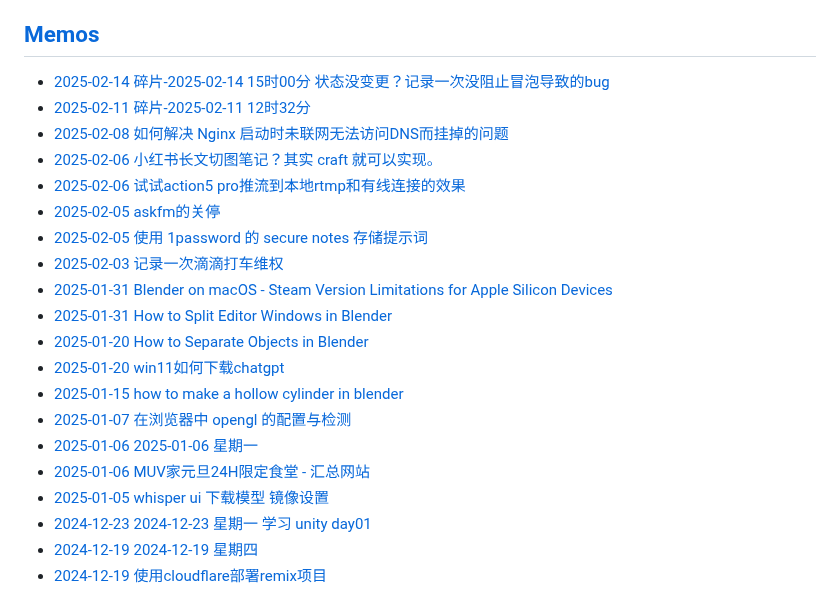
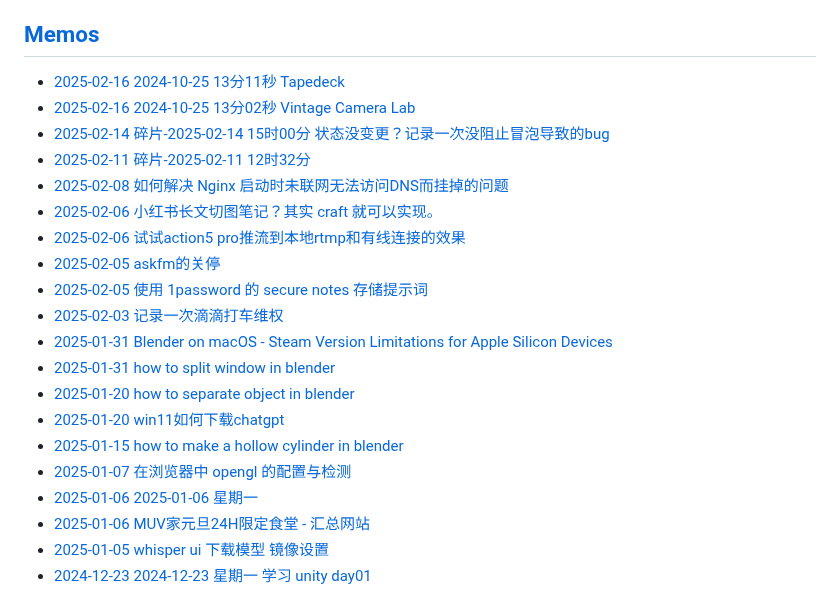
Before and after one commit to KazooTTT/kazoottt-blog-v2, a Markdown page: README.md, the part around the change. GitHub-like rendering.

Commit message:
Updated with the latest blog posts

```diff
--- a/README.md
+++ b/README.md
@@ -30,6 +30,8 @@
 
 ## [Memos](https://blog.kazoottt.top/notes/)
 <!-- MEMO-POST-LIST:START -->
+ - [2025-02-16 2024-10-25 13分11秒 Tapedeck](https://blog.kazoottt.top/notes/fragmented-notes-2025-02-16-23-40-56/)
+ - [2025-02-16 2024-10-25 13分02秒 Vintage Camera Lab](https://blog.kazoottt.top/notes/fragmented-notes-2025-02-16-23-41-18/)
  - [2025-02-14 碎片-2025-02-14 15时00分 状态没变更？记录一次没阻止冒泡导致的bug](https://blog.kazoottt.top/notes/fragmented-notes-2025-02-14-15-00-49/)
  - [2025-02-11 碎片-2025-02-11 12时32分](https://blog.kazoottt.top/notes/fragmented-notes-2025-02-11-12-32-42/)
  - [2025-02-08 如何解决 Nginx 启动时未联网无法访问DNS而挂掉的问题](https://blog.kazoottt.top/notes/nginx-startup-fix-configure-local-hosts-file/)
@@ -39,14 +41,12 @@
  - [2025-02-05 使用 1password 的 secure notes 存储提示词](https://blog.kazoottt.top/notes/use-1password-secure-notes-to-store-prompt-templates/)
  - [2025-02-03 记录一次滴滴打车维权](https://blog.kazoottt.top/notes/record-a-ride-sharing-complaint/)
  - [2025-01-31 Blender on macOS - Steam Version Limitations for Apple Silicon Devices](https://blog.kazoottt.top/notes/blender-macos-steam-version-limitations/)
- - [2025-01-31 How to Split Editor Windows in Blender](https://blog.kazoottt.top/notes/split-window-in-blender/)
- - [2025-01-20 How to Separate Objects in Blender](https://blog.kazoottt.top/notes/how-to-separate-object-in-blender/)
+ - [2025-01-31 how to split window in blender](https://blog.kazoottt.top/notes/split-window-in-blender/)
+ - [2025-01-20 how to separate object in blender](https://blog.kazoottt.top/notes/how-to-separate-object-in-blender/)
  - [2025-01-20 win11如何下载chatgpt](https://blog.kazoottt.top/notes/win11chatgpt/)
  - [2025-01-15 how to make a hollow cylinder in blender](https://blog.kazoottt.top/notes/how-to-make-a-hollow-cylinder-in-blender/)
  - [2025-01-07 在浏览器中 opengl 的配置与检测](https://blog.kazoottt.top/notes/how-to-check-opengl-configuration-and-detection-in-browser/)
  - [2025-01-06 2025-01-06 星期一](https://blog.kazoottt.top/notes/diary-2025-01-06/)
  - [2025-01-06 MUV家元旦24H限定食堂 - 汇总网站](https://blog.kazoottt.top/notes/milklovemuv/)
  - [2025-01-05 whisper ui 下载模型 镜像设置](https://blog.kazoottt.top/notes/whisper-ui-download-model-mirror-setting/)
- - [2024-12-23 2024-12-23 星期一 学习 unity day01](https://blog.kazoottt.top/notes/diary-2024-12-23/)
- - [2024-12-19 2024-12-19 星期四](https://blog.kazoottt.top/notes/diary-2024-12-19/)
- - [2024-12-19 使用cloudflare部署remix项目](https://blog.kazoottt.top/notes/deploy-remix-app-by-cloudflare/)<!-- MEMO-POST-LIST:END -->
+ - [2024-12-23 2024-12-23 星期一 学习 unity day01](https://blog.kazoottt.top/notes/diary-2024-12-23/)<!-- MEMO-POST-LIST:END -->
```
